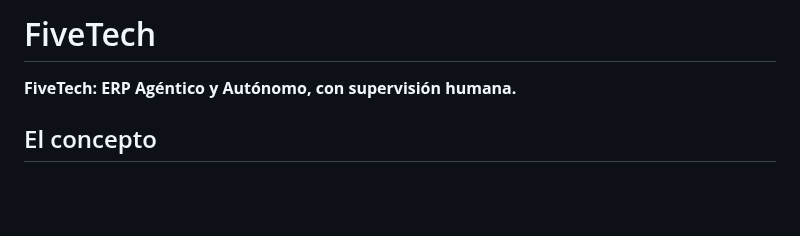
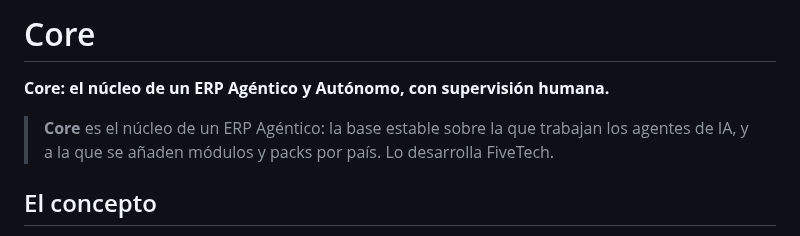
Before and after one commit to FiveTechSoft/AdaptaPro, a Markdown page: README.md, the part around the change. Drawn GitHub-style; blank space fills up the shorter version.

Commit message:
Docs: nombre visible Core (núcleo de un ERP Agéntico) en README
Updated project name and description in README.

```diff
--- a/README.md
+++ b/README.md
@@ -1,6 +1,8 @@
-# FiveTech
+# Core
 
-**FiveTech: ERP Agéntico y Autónomo, con supervisión humana.**
+**Core: el núcleo de un ERP Agéntico y Autónomo, con supervisión humana.**
+
+> **Core** es el núcleo de un ERP Agéntico: la base estable sobre la que trabajan los agentes de IA, y a la que se añaden módulos y packs por país. Lo desarrolla FiveTech.
 
 ## El concepto
 
```
